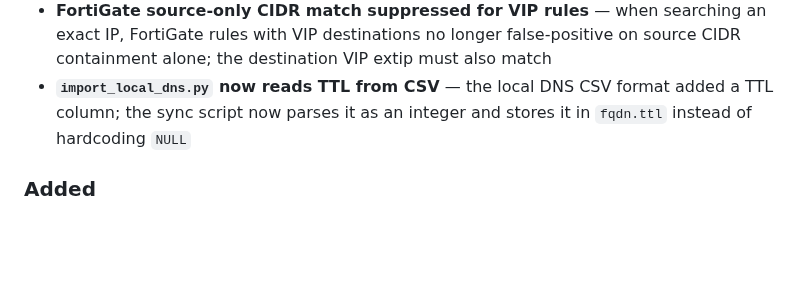
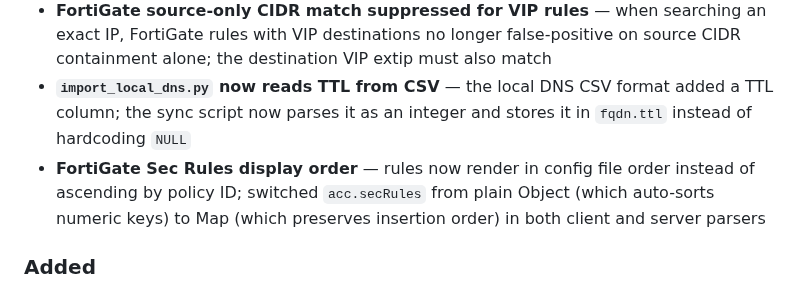
Before and after one commit to ccclll1228/NetSearch_claude_sqlite, a Markdown page: CHANGELOG.md, the part around the change. GitHub-like rendering; blank space fills up the shorter version.

Commit message:
docs: add FortiGate sec rules order fix to CHANGELOG
Co-Authored-By: Claude Opus 4.6 <noreply@anthropic.com>

```diff
--- a/CHANGELOG.md
+++ b/CHANGELOG.md
@@ -10,6 +10,7 @@ All notable changes to NetSearch are documented here.
 - **FortiGate VIP group search — merge vipgrpMap into groups** — VIP group names (e.g. `vs2405_OFC_CSP_Log_API`) are now registered in `parsed.groups`, enabling proper destination-side matching through the search index, `resolveObject`, and `fqdnDeviceCidrRanges`
 - **FortiGate source-only CIDR match suppressed for VIP rules** — when searching an exact IP, FortiGate rules with VIP destinations no longer false-positive on source CIDR containment alone; the destination VIP extip must also match
 - **`import_local_dns.py` now reads TTL from CSV** — the local DNS CSV format added a TTL column; the sync script now parses it as an integer and stores it in `fqdn.ttl` instead of hardcoding `NULL`
+- **FortiGate Sec Rules display order** — rules now render in config file order instead of ascending by policy ID; switched `acc.secRules` from plain Object (which auto-sorts numeric keys) to Map (which preserves insertion order) in both client and server parsers
 
 ### Added
 - **TTL column in FQDN tab** — new column between TYPE and IP showing DNS TTL values; right-aligned with tabular-nums, sortable, included in Copy Columns picker and Copy tab FQDN field group
```
